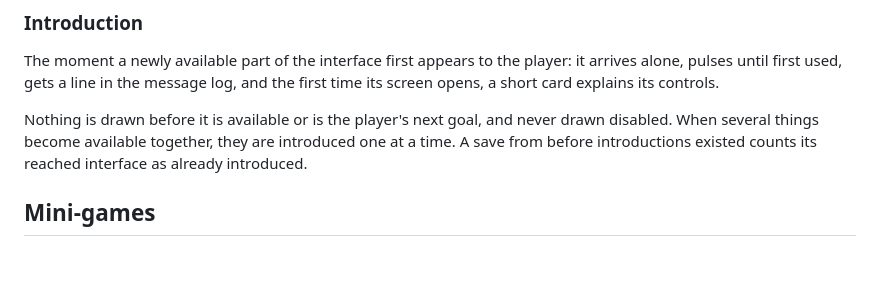
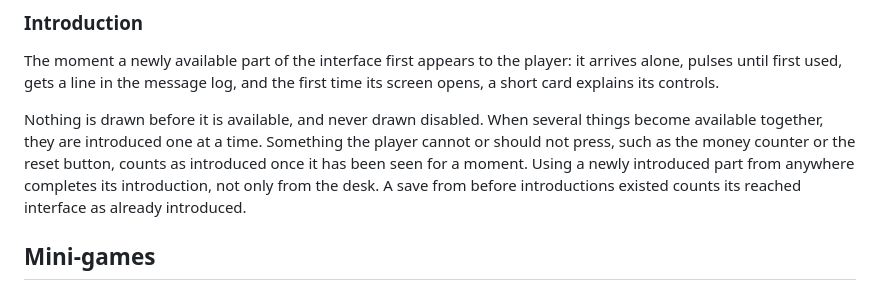
Before and after one commit to iuriguilherme/extensao1, a Markdown page: CONCEPTS.md, the part around the change. Rendered like a GitHub page; blank space fills up the shorter version.

Commit message:
docs: capture the disclosure entry-path learning and refresh the UI-check doc
New design-pattern learning: a screen or control under incremental
disclosure must be acknowledged on every path into it, its card's events
fire for "?" reopens too, DOM fields draw above the canvas card, passive
elements acknowledge on a timer, and log entries are saved as ids.

The manual UI-check doc now covers the Hub drawing only introduced
entries, the side rows, the "?" and card buttons, seeding disclosure
state, and a MouseEvent click helper.

CONCEPTS.md: refine Introduction for passive elements and entry paths.

Co-Authored-By: Claude Opus 5.5 <noreply@anthropic.com>

```diff
--- a/CONCEPTS.md
+++ b/CONCEPTS.md
@@ -76,7 +76,7 @@ Only the next step is ever shown: a tier's lessons appear once the tier opens, a
 ### Introduction
 The moment a newly available part of the interface first appears to the player: it arrives alone, pulses until first used, gets a line in the message log, and the first time its screen opens, a short card explains its controls.
 
-Nothing is drawn before it is available or is the player's next goal, and never drawn disabled. When several things become available together, they are introduced one at a time. A save from before introductions existed counts its reached interface as already introduced.
+Nothing is drawn before it is available, and never drawn disabled. When several things become available together, they are introduced one at a time. Something the player cannot or should not press, such as the money counter or the reset button, counts as introduced once it has been seen for a moment. Using a newly introduced part from anywhere completes its introduction, not only from the desk. A save from before introductions existed counts its reached interface as already introduced.
 
 ## Mini-games
 
```
Also changed, not shown: 2 other files.
